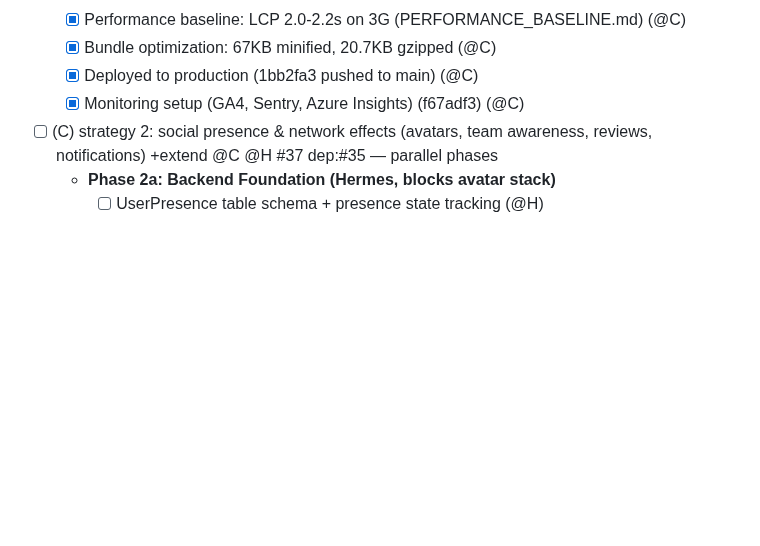
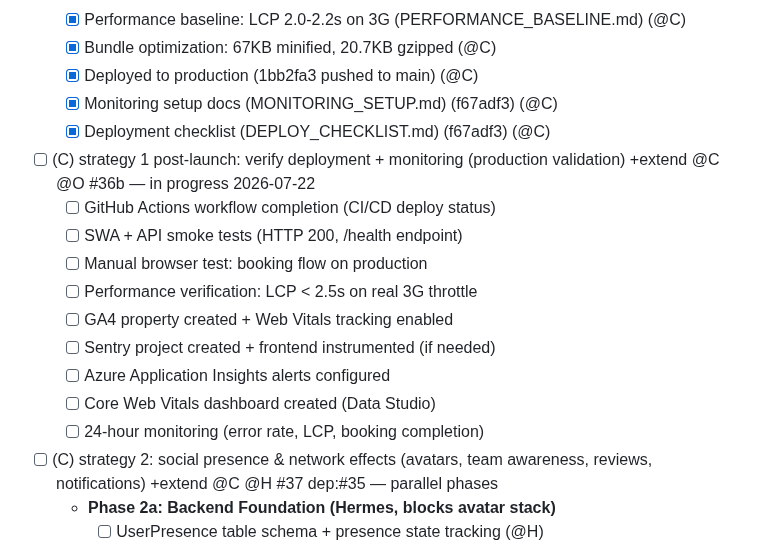
Before and after one commit to toinevl/roomsense, a Markdown page: wishlist.md, the part around the change. Rendered like a GitHub page; blank space fills up the shorter version.

Commit message:
docs: add post-launch verification tasks to wishlist
Strategy 1 post-launch (#36b):
- GitHub Actions deploy completion tracking
- SWA + Flex API smoke tests
- Manual browser testing on production
- Real 3G performance verification
- GA4 Web Vitals setup
- Sentry instrumentation (optional)
- Azure Insights alerts
- Core Web Vitals dashboard (Data Studio)
- 24-hour monitoring protocol

These are the operational tasks that follow the Strategy 1 code deployment,
ensuring the production rollout is verified and monitoring is active.

Co-Authored-By: Claude Haiku 4.5 <noreply@anthropic.com>

```diff
--- a/wishlist.md
+++ b/wishlist.md
@@ -53,7 +53,18 @@
   - [x] Performance baseline: LCP 2.0-2.2s on 3G (PERFORMANCE_BASELINE.md) (@C)
   - [x] Bundle optimization: 67KB minified, 20.7KB gzipped (@C)
   - [x] Deployed to production (1bb2fa3 pushed to main) (@C)
-  - [x] Monitoring setup (GA4, Sentry, Azure Insights) (f67adf3) (@C)
+  - [x] Monitoring setup docs (MONITORING_SETUP.md) (f67adf3) (@C)
+  - [x] Deployment checklist (DEPLOY_CHECKLIST.md) (f67adf3) (@C)
+- [ ] (C) strategy 1 post-launch: verify deployment + monitoring (production validation) +extend @C @O #36b — in progress 2026-07-22
+  - [ ] GitHub Actions workflow completion (CI/CD deploy status)
+  - [ ] SWA + API smoke tests (HTTP 200, /health endpoint)
+  - [ ] Manual browser test: booking flow on production
+  - [ ] Performance verification: LCP < 2.5s on real 3G throttle
+  - [ ] GA4 property created + Web Vitals tracking enabled
+  - [ ] Sentry project created + frontend instrumented (if needed)
+  - [ ] Azure Application Insights alerts configured
+  - [ ] Core Web Vitals dashboard created (Data Studio)
+  - [ ] 24-hour monitoring (error rate, LCP, booking completion)
 - [ ] (C) strategy 2: social presence & network effects (avatars, team awareness, reviews, notifications) +extend @C @H #37 dep:#35 — parallel phases
   - **Phase 2a: Backend Foundation (Hermes, blocks avatar stack)**
     - [ ] UserPresence table schema + presence state tracking (@H)
```
